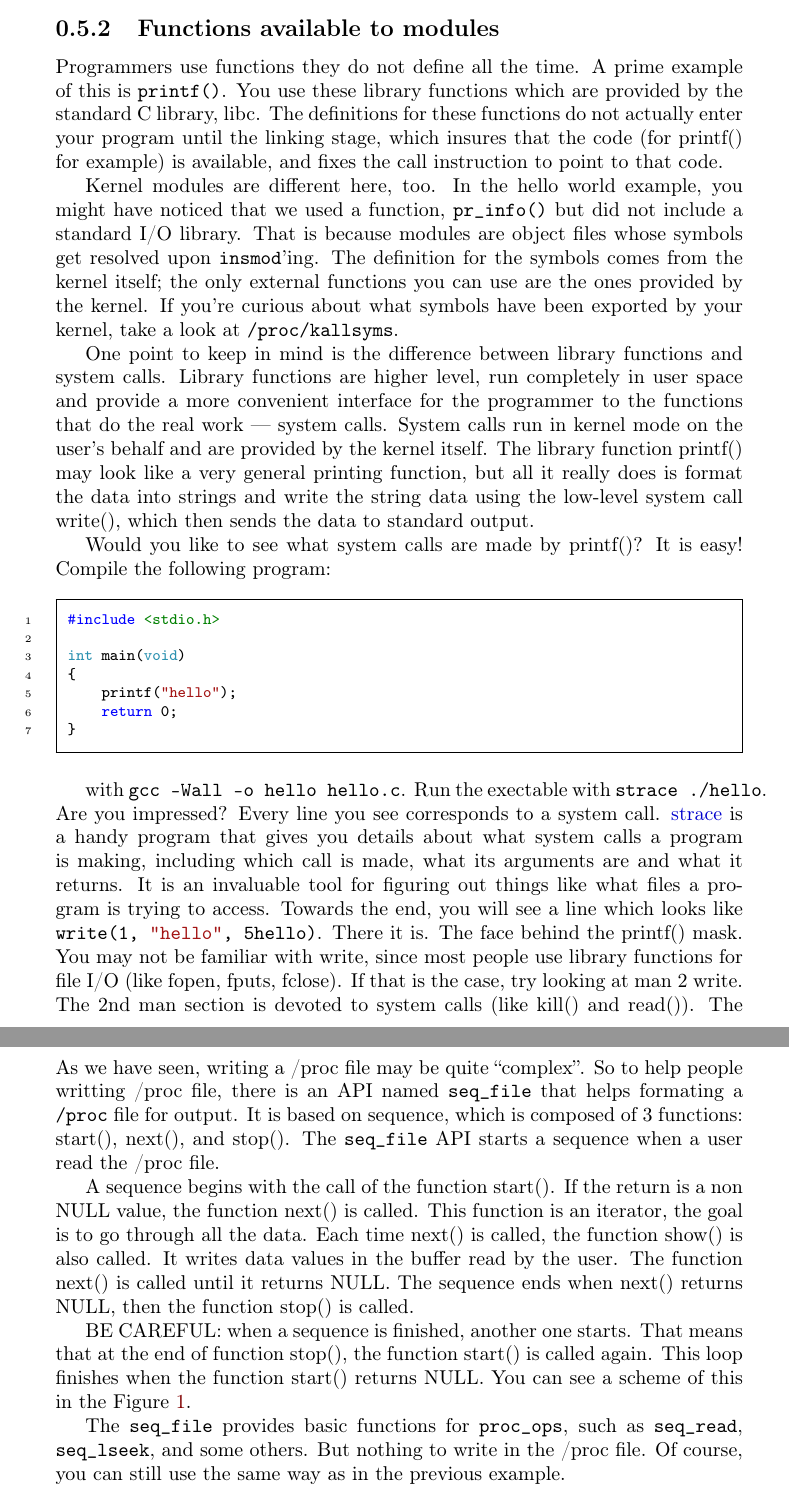
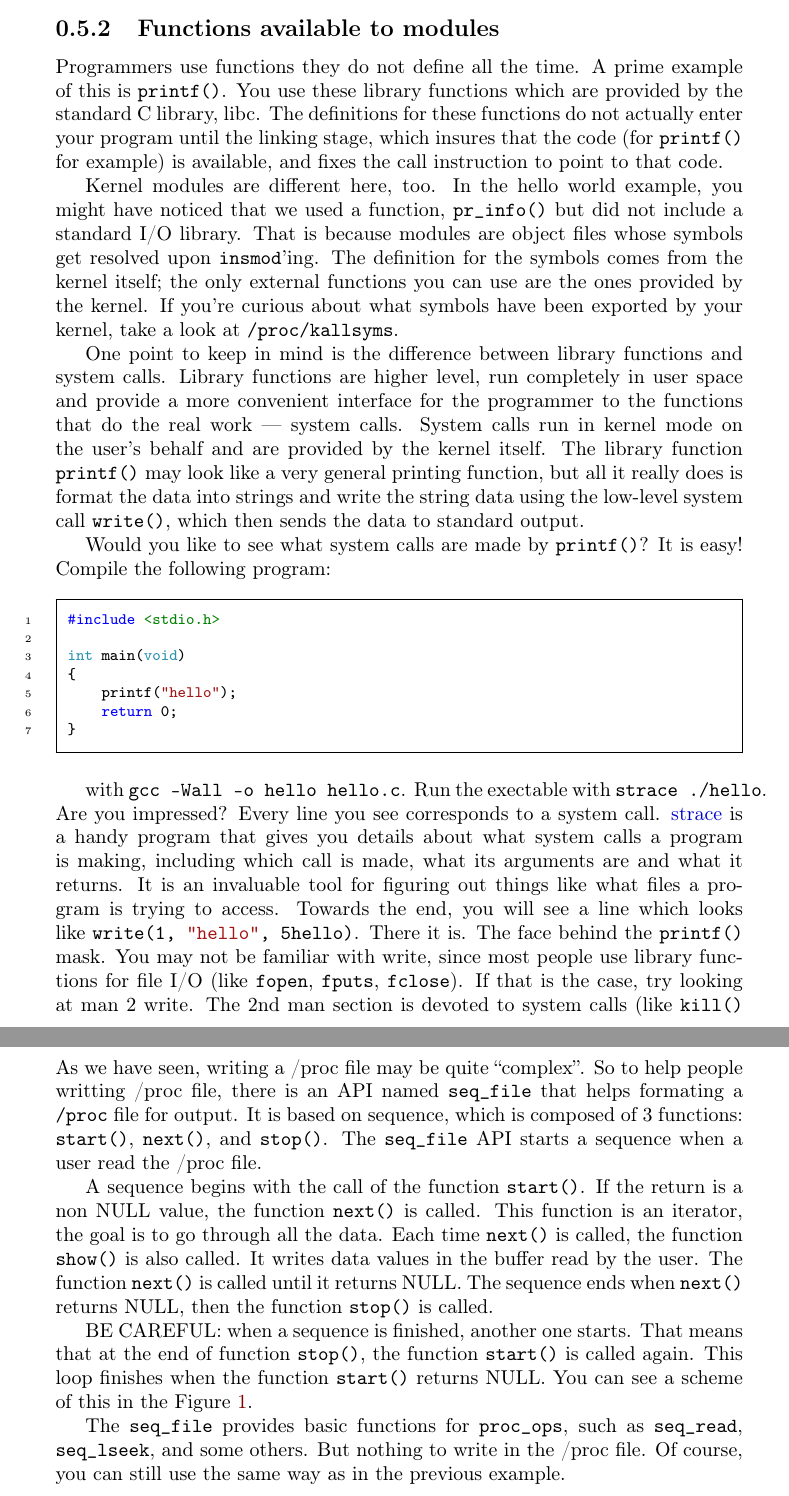
Before and after one commit to sysprog21/lkmpg, a LaTeX book (lkmpg.tex): two parts of pages 16 and 27 of 42, joined at a grey line, cut so that both start at the same text. Compiled offline with pdfLaTeX.

Commit message:
Annotate function calls

```diff
--- a/lkmpg.tex
+++ b/lkmpg.tex
@@ -575,7 +575,7 @@ Since there's more than one way to specify entry and exit functions, I will try
 Programmers use functions they do not define all the time.
 A prime example of this is \cpp|printf()|.
 You use these library functions which are provided by the standard C library, libc.
-The definitions for these functions do not actually enter your program until the linking stage, which insures that the code (for printf() for example) is available, and fixes the call instruction to point to that code.
+The definitions for these functions do not actually enter your program until the linking stage, which insures that the code (for \cpp|printf()| for example) is available, and fixes the call instruction to point to that code.
 
 Kernel modules are different here, too. In the hello world example, you might have noticed that we used a function, \cpp|pr_info()| but did not include a standard I/O library.
 That is because modules are object files whose symbols get resolved upon \sh|insmod|'ing.
@@ -584,9 +584,9 @@ If you're curious about what symbols have been exported by your kernel, take a l
 
 One point to keep in mind is the difference between library functions and system calls. Library functions are higher level, run completely in user space and provide a more convenient interface for the programmer to the functions that do the real work --- system calls.
 System calls run in kernel mode on the user's behalf and are provided by the kernel itself.
-The library function printf() may look like a very general printing function, but all it really does is format the data into strings and write the string data using the low-level system call write(), which then sends the data to standard output.
-
-Would you like to see what system calls are made by printf()?
+The library function \cpp|printf()| may look like a very general printing function, but all it really does is format the data into strings and write the string data using the low-level system call \cpp|write()|, which then sends the data to standard output.
+
+Would you like to see what system calls are made by \cpp|printf()|?
 It is easy!
 Compile the following program:
 
@@ -608,11 +608,11 @@ Every line you see corresponds to a system call.
 It is an invaluable tool for figuring out things like what files a program is trying to access.
 Towards the end, you will see a line which looks like \cpp|write(1, "hello", 5hello)|.
 There it is.
-The face behind the printf() mask.
-You may not be familiar with write, since most people use library functions for file I/O (like fopen, fputs, fclose).
+The face behind the \cpp|printf()| mask.
+You may not be familiar with write, since most people use library functions for file I/O (like \cpp|fopen|, \cpp|fputs|, \cpp|fclose|).
 If that is the case, try looking at man 2 write.
-The 2nd man section is devoted to system calls (like kill() and read()).
-The 3rd man section is devoted to library calls, which you would probably be more familiar with (like cosh() and random()).
+The 2nd man section is devoted to system calls (like \cpp|kill()| and \cpp|read()|).
+The 3rd man section is devoted to library calls, which you would probably be more familiar with (like \cpp|cosh()| and \cpp|random()|).
 
 You can even write modules to replace the kernel's system calls, which we will do shortly.
 Crackers often make use of this sort of thing for backdoors or trojans, but you can write your own modules to do more benign things, like have the kernel write Tee hee, that tickles! everytime someone tries to delete a file on your system.
@@ -1023,20 +1023,20 @@ Consider using this mechanism, in case you want to document something kernel rel
 \label{sec:manage_procfs_with_seq_file}
 As we have seen, writing a /proc file may be quite ``complex''.
 So to help people writting /proc file, there is an API named \cpp|seq_file| that helps formating a \verb|/proc| file for output.
-It is based on sequence, which is composed of 3 functions: start(), next(), and stop().
+It is based on sequence, which is composed of 3 functions: \cpp|start()|, \cpp|next()|, and \cpp|stop()|.
 The \cpp|seq_file| API starts a sequence when a user read the /proc file.
 
-A sequence begins with the call of the function start().
-If the return is a non NULL value, the function next() is called.
+A sequence begins with the call of the function \cpp|start()|.
+If the return is a non NULL value, the function \cpp|next()| is called.
 This function is an iterator, the goal is to go through all the data.
-Each time next() is called, the function show() is also called.
+Each time \cpp|next()| is called, the function \cpp|show()| is also called.
 It writes data values in the buffer read by the user.
-The function next() is called until it returns NULL.
-The sequence ends when next() returns NULL, then the function stop() is called.
+The function \cpp|next()| is called until it returns NULL.
+The sequence ends when \cpp|next()| returns NULL, then the function \cpp|stop()| is called.
 
 BE CAREFUL: when a sequence is finished, another one starts.
-That means that at the end of function stop(), the function start() is called again.
-This loop finishes when the function start() returns NULL.
+That means that at the end of function \cpp|stop()|, the function \cpp|start()| is called again.
+This loop finishes when the function \cpp|start()| returns NULL.
 You can see a scheme of this in the Figure~\ref{img:seqfile}.
 
 \begin{figure}
```
Also changed, not shown: lkmpg.tex (2 more changed lines).
